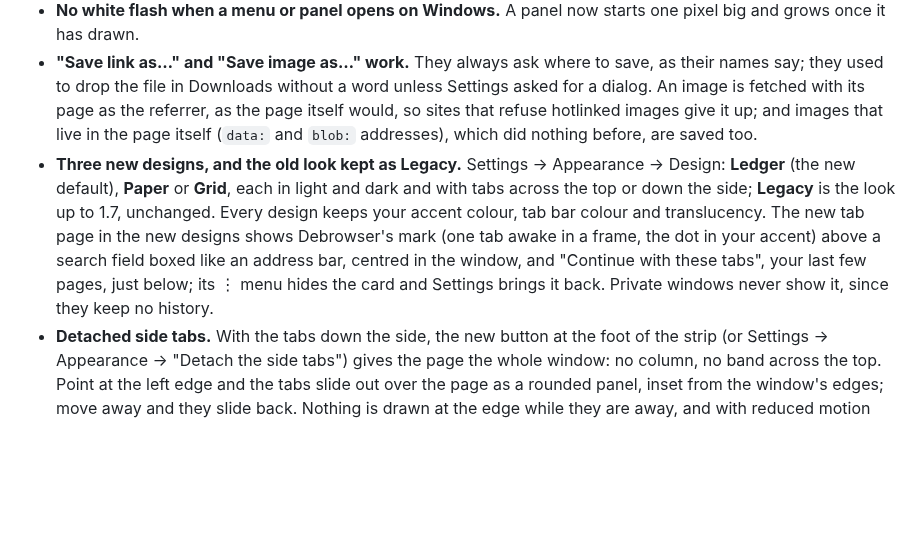
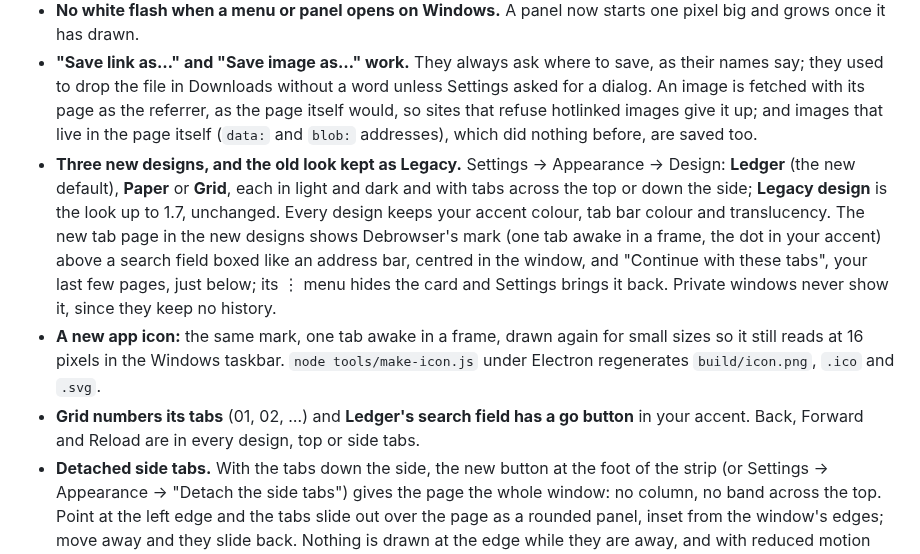
Before and after one commit to Amoguslittleahhh/Debrowser, a Markdown page: CHANGELOG.md, the part around the change. GitHub-like rendering; blank space fills up the shorter version.

```diff
--- a/CHANGELOG.md
+++ b/CHANGELOG.md
@@ -13,7 +13,9 @@ From the first day of using 1.7.0 on Windows.
 - **The Tor connection page shows Tor's current complaint,** not one from before it got further.
 - **No white flash when a menu or panel opens on Windows.** A panel now starts one pixel big and grows once it has drawn.
 - **"Save link as…" and "Save image as…" work.** They always ask where to save, as their names say; they used to drop the file in Downloads without a word unless Settings asked for a dialog. An image is fetched with its page as the referrer, as the page itself would, so sites that refuse hotlinked images give it up; and images that live in the page itself (`data:` and `blob:` addresses), which did nothing before, are saved too.
-- **Three new designs, and the old look kept as Legacy.** Settings → Appearance → Design: **Ledger** (the new default), **Paper** or **Grid**, each in light and dark and with tabs across the top or down the side; **Legacy** is the look up to 1.7, unchanged. Every design keeps your accent colour, tab bar colour and translucency. The new tab page in the new designs shows Debrowser's mark (one tab awake in a frame, the dot in your accent) above a search field boxed like an address bar, centred in the window, and "Continue with these tabs", your last few pages, just below; its ⋮ menu hides the card and Settings brings it back. Private windows never show it, since they keep no history.
+- **Three new designs, and the old look kept as Legacy.** Settings → Appearance → Design: **Ledger** (the new default), **Paper** or **Grid**, each in light and dark and with tabs across the top or down the side; **Legacy design** is the look up to 1.7, unchanged. Every design keeps your accent colour, tab bar colour and translucency. The new tab page in the new designs shows Debrowser's mark (one tab awake in a frame, the dot in your accent) above a search field boxed like an address bar, centred in the window, and "Continue with these tabs", your last few pages, just below; its ⋮ menu hides the card and Settings brings it back. Private windows never show it, since they keep no history.
+- **A new app icon:** the same mark, one tab awake in a frame, drawn again for small sizes so it still reads at 16 pixels in the Windows taskbar. `node tools/make-icon.js` under Electron regenerates `build/icon.png`, `.ico` and `.svg`.
+- **Grid numbers its tabs** (01, 02, …) and **Ledger's search field has a go button** in your accent. Back, Forward and Reload are in every design, top or side tabs.
 - **Detached side tabs.** With the tabs down the side, the new button at the foot of the strip (or Settings → Appearance → "Detach the side tabs") gives the page the whole window: no column, no band across the top. Point at the left edge and the tabs slide out over the page as a rounded panel, inset from the window's edges; move away and they slide back. Nothing is drawn at the edge while they are away, and with reduced motion (the system's or the browser's own) they appear and go without sliding. The pin next to it puts the strip back beside the page.
 - **Faster new tabs, links and typed addresses.** Ctrl+T shows a new tab page that is already loaded and drawn, in about 30 ms instead of 58. Resting the pointer on a link, or pressing the button down, fetches that page before the click lands, so on a server that takes 150 ms a click opens it in 54–117 ms instead of about 205. Typing an address you have visited before, or a search, opens the connection before you press Enter. Nothing is requested before you ask for it except the one link you are pointing at, none of it happens in a private window, and "Preload pages you point at" in Settings turns the fetching and the early connections off. Startup reaches the first painted tab about 30 ms sooner (median 373 → 342 ms): the spare new tab and a hibernation check no longer start while the first tab is still loading. `npm run speed` measures all of it.
 - **Fixed:** the Settings side list all but skipped Advanced; a hovered menu item wore the keyboard's focus ring; a section's intro sat against its card; the update row's button touched the card above; disabled buttons (Clear on History and Downloads) looked pressable.
```
Also changed, not shown: README.md (+1 -1 lines), build/icon.png, 7 other files.
